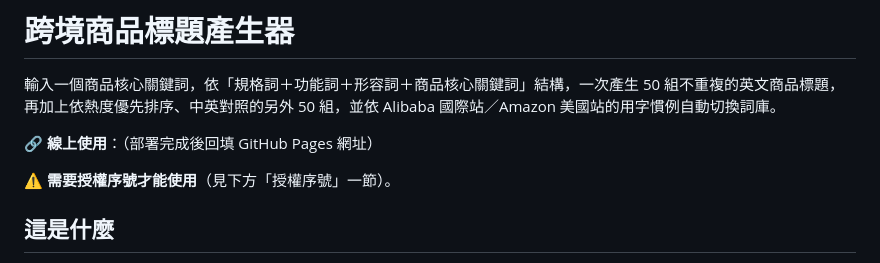
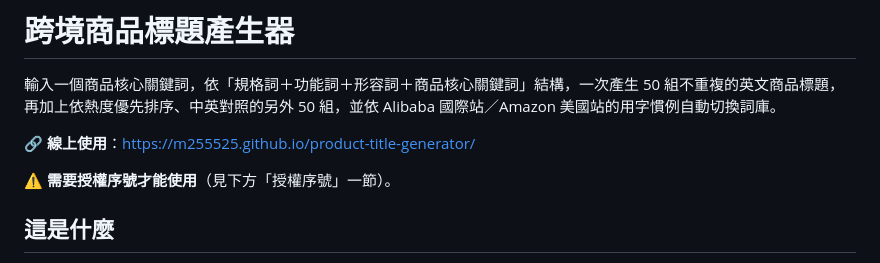
Before and after one commit to M255525/product-title-generator, a Markdown page: README.md, the part around the change. GitHub-like rendering.

Commit message:
回填 GitHub Pages 線上網址
Co-Authored-By: Claude Sonnet 5 <noreply@anthropic.com>

```diff
--- a/README.md
+++ b/README.md
@@ -2,7 +2,7 @@
 
 輸入一個商品核心關鍵詞，依「規格詞＋功能詞＋形容詞＋商品核心關鍵詞」結構，一次產生 50 組不重複的英文商品標題，再加上依熱度優先排序、中英對照的另外 50 組，並依 Alibaba 國際站／Amazon 美國站的用字慣例自動切換詞庫。
 
-🔗 **線上使用**：（部署完成後回填 GitHub Pages 網址）
+🔗 **線上使用**：<https://m255525.github.io/product-title-generator/>
 
 ⚠️ **需要授權序號才能使用**（見下方「授權序號」一節）。
 
```
